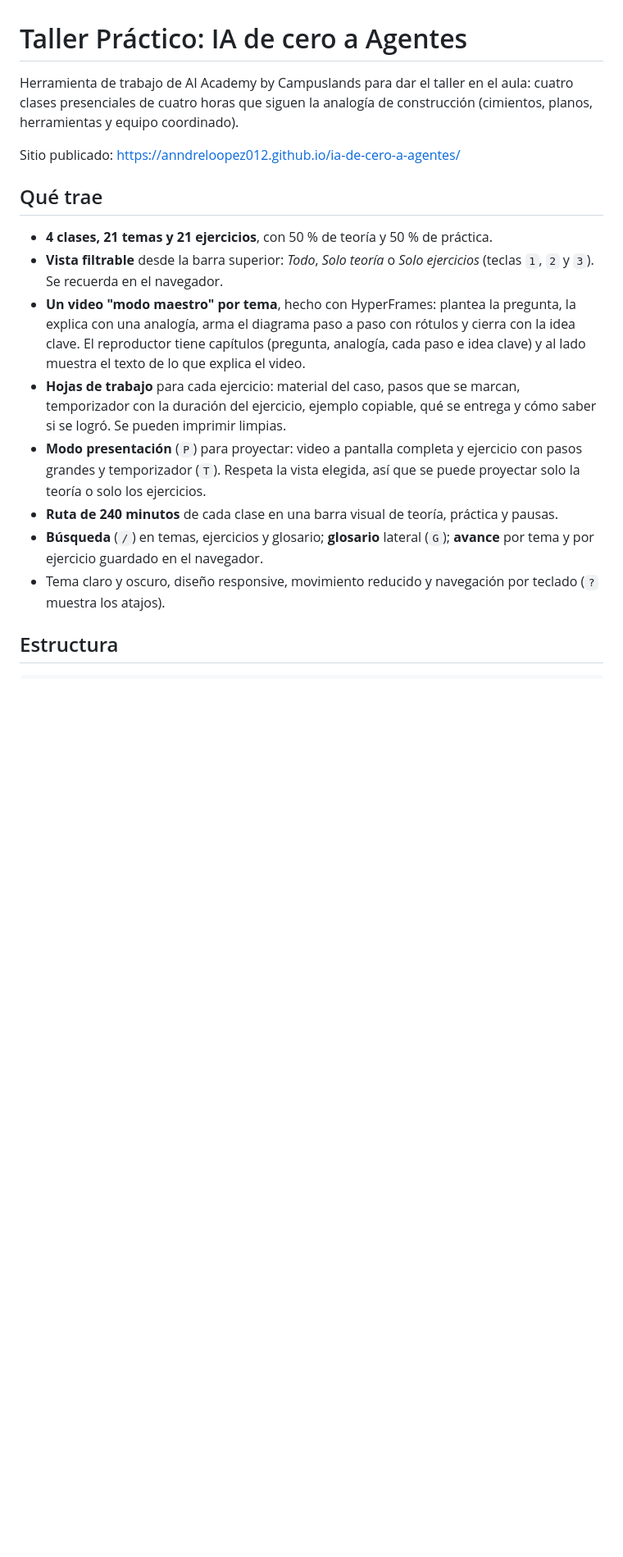
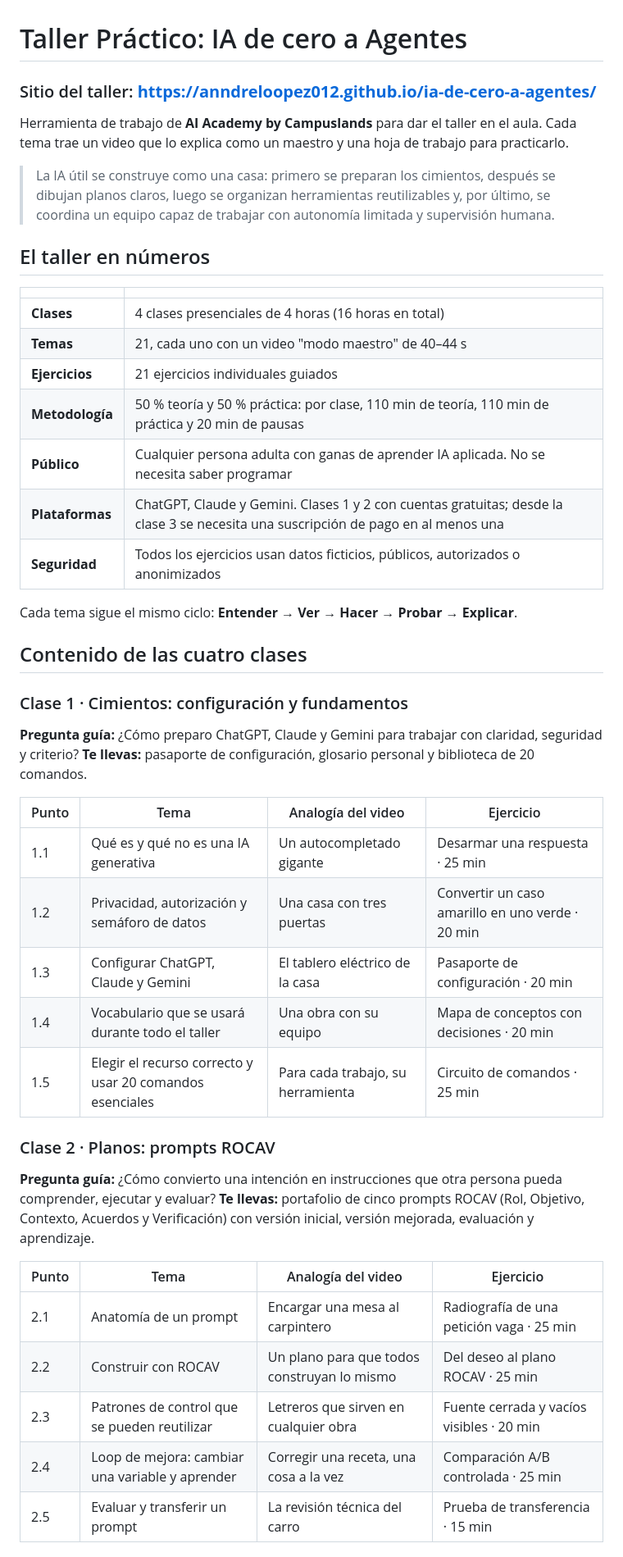
Before and after one commit to anndreloopez012/ia-de-cero-a-agentes, a Markdown page: README.md, the part around one of its changes. Shown at 82% size. Rendered like a GitHub page; blank space fills up the shorter version.

```diff
--- a/README.md
+++ b/README.md
@@ -1,18 +1,48 @@
 # Taller Práctico: IA de cero a Agentes
 
-Herramienta de trabajo de AI Academy by Campuslands para dar el taller en el aula: cuatro clases presenciales de cuatro horas que siguen la analogía de construcción (cimientos, planos, herramientas y equipo coordinado).
+### Sitio del taller: **https://anndreloopez012.github.io/ia-de-cero-a-agentes/**
 
-Sitio publicado: https://anndreloopez012.github.io/ia-de-cero-a-agentes/
+Herramienta de trabajo de **AI Academy by Campuslands** para dar el taller en el aula. Cada tema trae un video que lo explica como un maestro y una hoja de trabajo para practicarlo.
 
-## Qué trae
+> La IA útil se construye como una casa: primero se preparan los cimientos, después se dibujan planos claros, luego se organizan herramientas reutilizables y, por último, se coordina un equipo capaz de trabajar con autonomía limitada y supervisión humana.
 
-- **4 clases, 21 temas y 21 ejercicios**, con 50 % de teoría y 50 % de práctica.
-- **Vista filtrable** desde la barra superior: *Todo*, *Solo teoría* o *Solo ejercicios* (teclas `1`, `2` y `3`). Se recuerda en el navegador.
-- **Un video "modo maestro" por tema**, hecho con HyperFrames: plantea la pregunta, la explica con una analogía, arma el diagrama paso a paso con rótulos y cierra con la idea clave. El reproductor tiene capítulos (pregunta, analogía, cada paso e idea clave) y al lado muestra el texto de lo que explica el video.
-- **Hojas de trabajo** para cada ejercicio: material del caso, pasos que se marcan, temporizador con la duración del ejercicio, ejemplo copiable, qué se entrega y cómo saber si se logró. Se pueden imprimir limpias.
-- **Modo presentación** (`P`) para proyectar: video a pantalla completa y ejercicio con pasos grandes y temporizador (`T`). Respeta la vista elegida, así que se puede proyectar solo la teoría o solo los ejercicios.
-- **Ruta de 240 minutos** de cada clase en una barra visual de teoría, práctica y pausas.
-- **Búsqueda** (`/`) en temas, ejercicios y glosario; **glosario** lateral (`G`); **avance** por tema y por ejercicio guardado en el navegador.
-- Tema claro y oscuro, diseño responsive, movimiento reducido y navegación por teclado (`?` muestra los atajos).
+## El taller en números
 
-## Estructura
+| | |
+|---|---|
+| **Clases** | 4 clases presenciales de 4 horas (16 horas en total) |
+| **Temas** | 21, cada uno con un video "modo maestro" de 40–44 s |
+| **Ejercicios** | 21 ejercicios individuales guiados |
+| **Metodología** | 50 % teoría y 50 % práctica: por clase, 110 min de teoría, 110 min de práctica y 20 min de pausas |
+| **Público** | Cualquier persona adulta con ganas de aprender IA aplicada. No se necesita saber programar |
+| **Plataformas** | ChatGPT, Claude y Gemini. Clases 1 y 2 con cuentas gratuitas; desde la clase 3 se necesita una suscripción de pago en al menos una |
+| **Seguridad** | Todos los ejercicios usan datos ficticios, públicos, autorizados o anonimizados |
+
+Cada tema sigue el mismo ciclo: **Entender → Ver → Hacer → Probar → Explicar**.
+
+## Contenido de las cuatro clases
+
+### Clase 1 · Cimientos: configuración y fundamentos
+**Pregunta guía:** ¿Cómo preparo ChatGPT, Claude y Gemini para trabajar con claridad, seguridad y criterio?
+**Te llevas:** pasaporte de configuración, glosario personal y biblioteca de 20 comandos.
+
+| Punto | Tema | Analogía del video | Ejercicio |
+|---|---|---|---|
+| 1.1 | Qué es y qué no es una IA generativa | Un autocompletado gigante | Desarmar una respuesta · 25 min |
+| 1.2 | Privacidad, autorización y semáforo de datos | Una casa con tres puertas | Convertir un caso amarillo en uno verde · 20 min |
+| 1.3 | Configurar ChatGPT, Claude y Gemini | El tablero eléctrico de la casa | Pasaporte de configuración · 20 min |
+| 1.4 | Vocabulario que se usará durante todo el taller | Una obra con su equipo | Mapa de conceptos con decisiones · 20 min |
+| 1.5 | Elegir el recurso correcto y usar 20 comandos esenciales | Para cada trabajo, su herramienta | Circuito de comandos · 25 min |
+
+### Clase 2 · Planos: prompts ROCAV
+**Pregunta guía:** ¿Cómo convierto una intención en instrucciones que otra persona pueda comprender, ejecutar y evaluar?
+**Te llevas:** portafolio de cinco prompts ROCAV (Rol, Objetivo, Contexto, Acuerdos y Verificación) con versión inicial, versión mejorada, evaluación y aprendizaje.
+
+| Punto | Tema | Analogía del video | Ejercicio |
+|---|---|---|---|
+| 2.1 | Anatomía de un prompt | Encargar una mesa al carpintero | Radiografía de una petición vaga · 25 min |
+| 2.2 | Construir con ROCAV | Un plano para que todos construyan lo mismo | Del deseo al plano ROCAV · 25 min |
+| 2.3 | Patrones de control que se pueden reutilizar | Letreros que sirven en cualquier obra | Fuente cerrada y vacíos visibles · 20 min |
+| 2.4 | Loop de mejora: cambiar una variable y aprender | Corregir una receta, una cosa a la vez | Comparación A/B controlada · 25 min |
+| 2.5 | Evaluar y transferir un prompt | La revisión técnica del carro | Prueba de transferencia · 15 min |
+
```
Also changed, not shown: other parts of README.md (+76 -28 lines).
